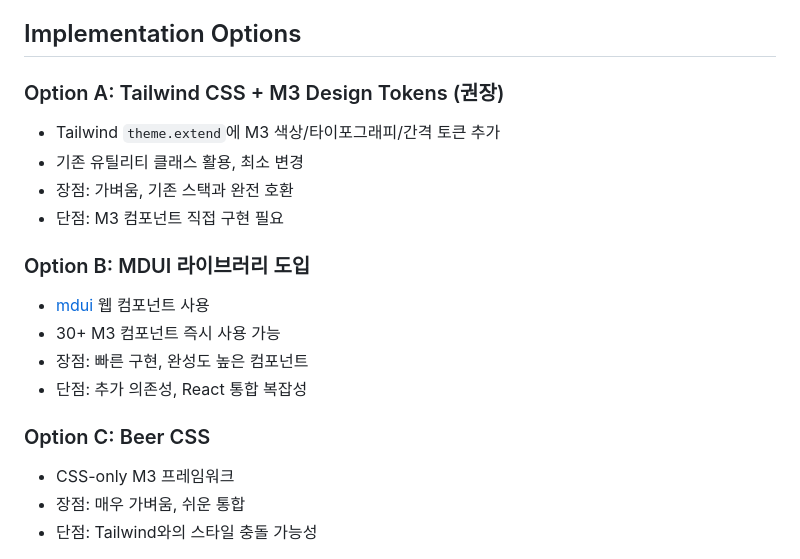
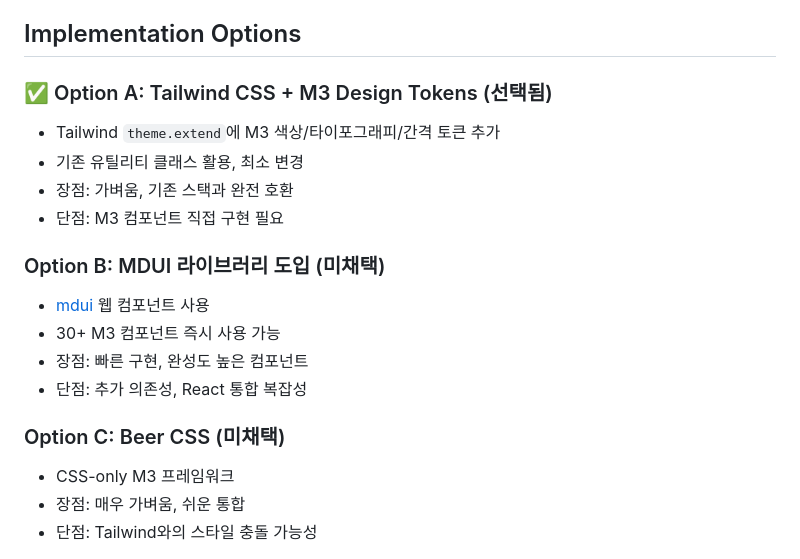
Before and after one commit to Prometheus-P/pyeongsu-calculator, a Markdown page: specs/002-material-design-3/spec.md, the part around one of its changes. GitHub-like rendering.

```diff
--- a/specs/002-material-design-3/spec.md
+++ b/specs/002-material-design-3/spec.md
@@ -105,19 +117,19 @@
 
 ## Implementation Options
 
-### Option A: Tailwind CSS + M3 Design Tokens (권장)
+### ✅ Option A: Tailwind CSS + M3 Design Tokens (선택됨)
 - Tailwind `theme.extend`에 M3 색상/타이포그래피/간격 토큰 추가
 - 기존 유틸리티 클래스 활용, 최소 변경
 - 장점: 가벼움, 기존 스택과 완전 호환
 - 단점: M3 컴포넌트 직접 구현 필요
 
-### Option B: MDUI 라이브러리 도입
+### Option B: MDUI 라이브러리 도입 (미채택)
 - [mdui](https://www.mdui.org/) 웹 컴포넌트 사용
 - 30+ M3 컴포넌트 즉시 사용 가능
 - 장점: 빠른 구현, 완성도 높은 컴포넌트
 - 단점: 추가 의존성, React 통합 복잡성
 
-### Option C: Beer CSS
+### Option C: Beer CSS (미채택)
 - CSS-only M3 프레임워크
 - 장점: 매우 가벼움, 쉬운 통합
 - 단점: Tailwind와의 스타일 충돌 가능성
```
Also changed, not shown: other parts of specs/002-material-design-3/spec.md (+16 -4 lines).
